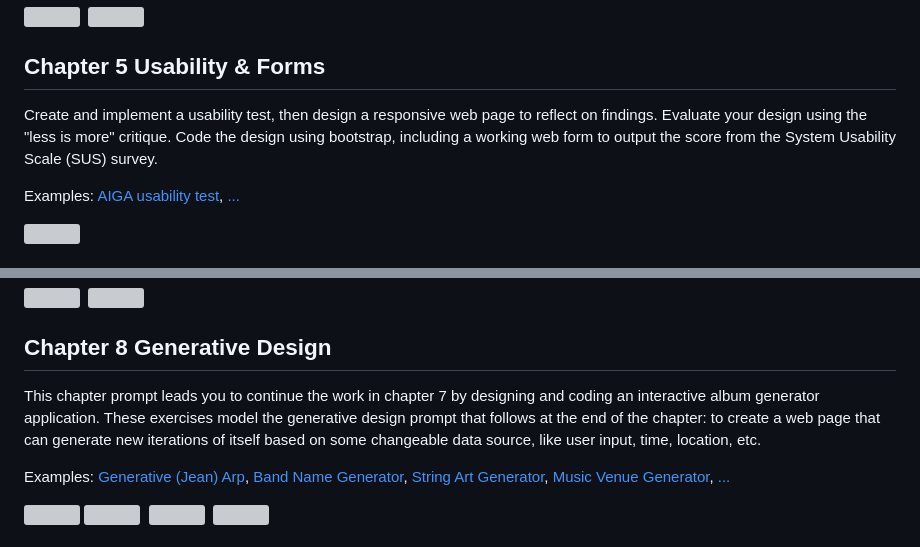
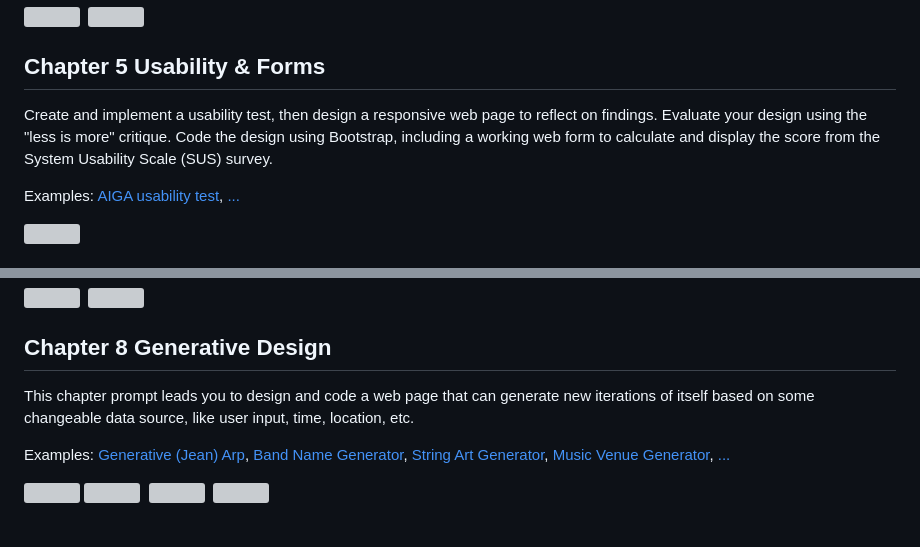
Before and after one commit to criticalwebdesign/book, a Markdown page: README.md, 2 parts joined by grey strips. Rendered like a GitHub page; grey boxes are pictures that could not be loaded.

```diff
--- a/README.md
+++ b/README.md
@@ -88,7 +88,7 @@ Examples:
 
 ## Chapter 5 Usability & Forms
 
-Create and implement a usability test, then design a responsive web page to reflect on findings. Evaluate your design using the "less is more" critique. Code the design using bootstrap, including a working web form to output the score from the System Usability Scale (SUS) survey.
+Create and implement a usability test, then design a responsive web page to reflect on findings. Evaluate your design using the "less is more" critique. Code the design using Bootstrap, including a working web form to calculate and display the score from the System Usability Scale (SUS) survey.
 
 Examples:
 [AIGA usability test](https://omundy.github.io/critical-web-design-book/05-usability/examples/usability-aiga/),
@@ -147,7 +147,7 @@ Examples:
 
 ## Chapter 8 Generative Design
 
-This chapter prompt leads you to continue the work in chapter 7 by designing and coding an interactive album generator application. These exercises model the generative design prompt that follows at the end of the chapter: to create a web page that can generate new iterations of itself based on some changeable data source, like user input, time, location, etc.
+This chapter prompt leads you to design and code a web page that can generate new iterations of itself based on some changeable data source, like user input, time, location, etc.
 
 Examples:
 [Generative (Jean) Arp](https://omundy.github.io/critical-web-design-book/08-generative-design/examples/generative-arp),
```
Also changed, not shown: other parts of README.md (+3 -10 lines).
